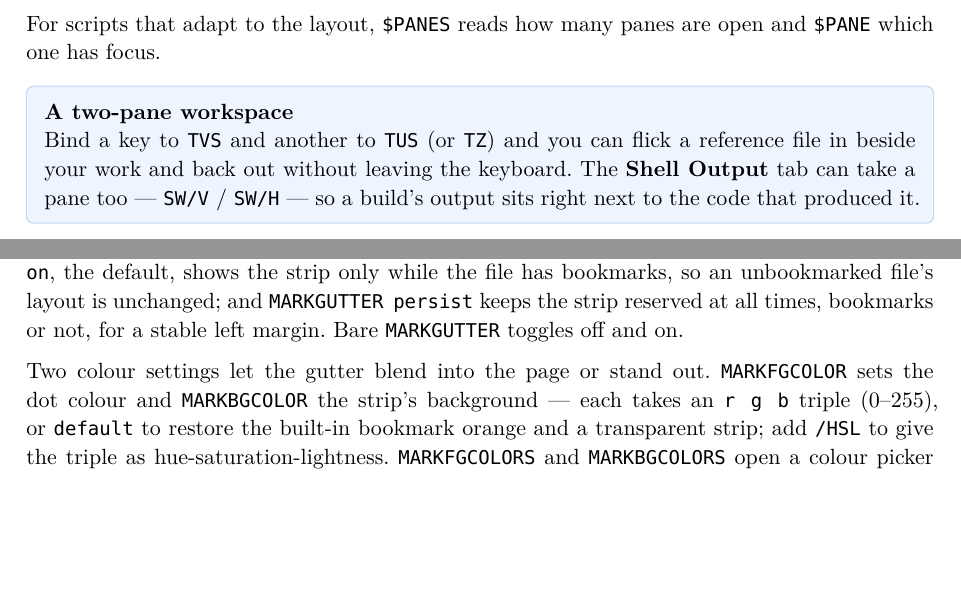
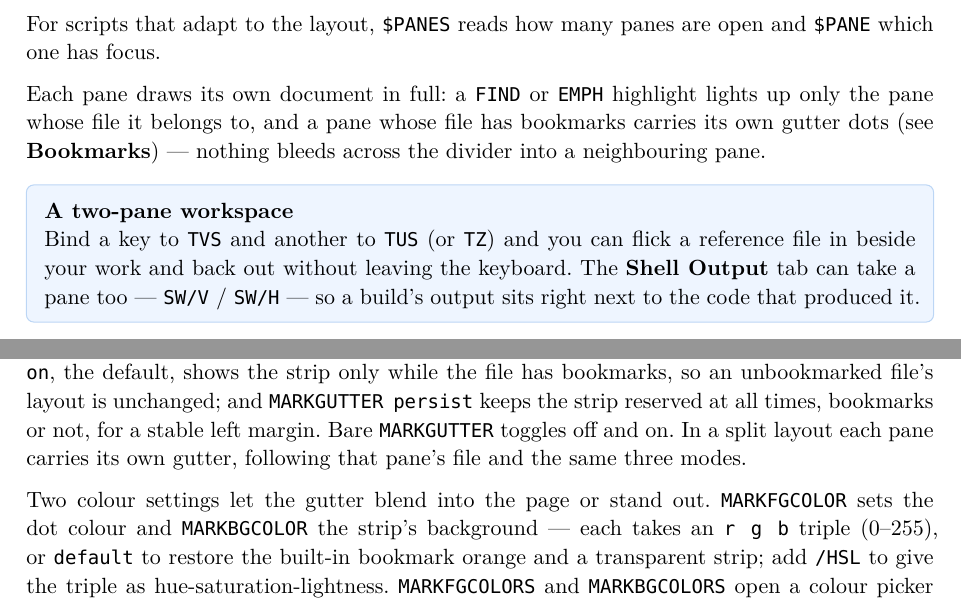
Before and after one commit to CLDistefano/xyscript, a Typst document (docs/manual.typ): two parts of pages 14 and 16 of 72, joined at a grey line, cut so that both start at the same text, the shorter picture padded with empty space. The pictures show the PDF file docs/manual.pdf that the author committed with the source.

Commit message:
docs(manual): note per-pane FIND highlights and split bookmark gutter
Document the split-pane fixes: the Split panes section now says each pane
renders its own document in full (FIND/EMPH highlights and bookmark gutter
dots stay in their owning pane), and the Bookmarks MARKGUTTER paragraph
notes each pane in a split carries its own gutter. PDF regenerated.

Co-Authored-By: Claude Opus 4.8 <noreply@anthropic.com>

```diff
--- a/docs/manual.typ
+++ b/docs/manual.typ
@@ -384,6 +384,10 @@ neighbour) — so #raw("AB") means "close the file *and* its pane," while #raw("
 file, drop the pane." For scripts that adapt to the layout, #raw("$PANES") reads how many panes are
 open and #raw("$PANE") which one has focus.
 
+Each pane draws its own document in full: a #raw("FIND") or #raw("EMPH") highlight lights up only the
+pane whose file it belongs to, and a pane whose file has bookmarks carries its own gutter dots (see
+*Bookmarks*) — nothing bleeds across the divider into a neighbouring pane.
+
 #tip("A two-pane workspace")[Bind a key to #raw("TVS") and another to #raw("TUS") (or #raw("TZ")) and
 you can flick a reference file in beside your work and back out without leaving the keyboard. The *Shell
 Output* tab can take a pane too — #raw("SW/V") / #raw("SW/H") — so a build's output sits right next to
@@ -470,7 +474,8 @@ The margin strip has three modes, set with #raw("MARKGUTTER"). #raw("MARKGUTTER
 entirely (the bookmarks still work — you just navigate them with the commands above); #raw("MARKGUTTER
 on"), the default, shows the strip only while the file has bookmarks, so an unbookmarked file's layout
 is unchanged; and #raw("MARKGUTTER persist") keeps the strip reserved at all times, bookmarks or not,
-for a stable left margin. Bare #raw("MARKGUTTER") toggles off and on.
+for a stable left margin. Bare #raw("MARKGUTTER") toggles off and on. In a split layout each pane
+carries its own gutter, following that pane's file and the same three modes.
 
 Two colour settings let the gutter blend into the page or stand out. #raw("MARKFGCOLOR") sets the dot
 colour and #raw("MARKBGCOLOR") the strip's background — each takes an #raw("r g b") triple (0–255), or
```
Also changed, not shown: docs/manual.pdf.
